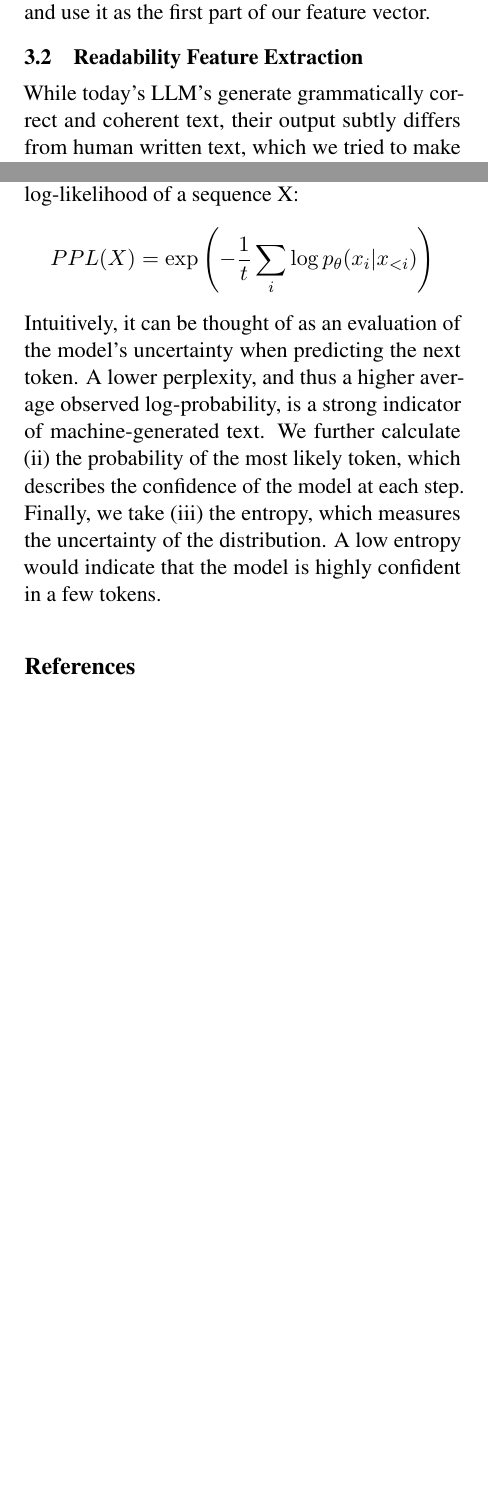
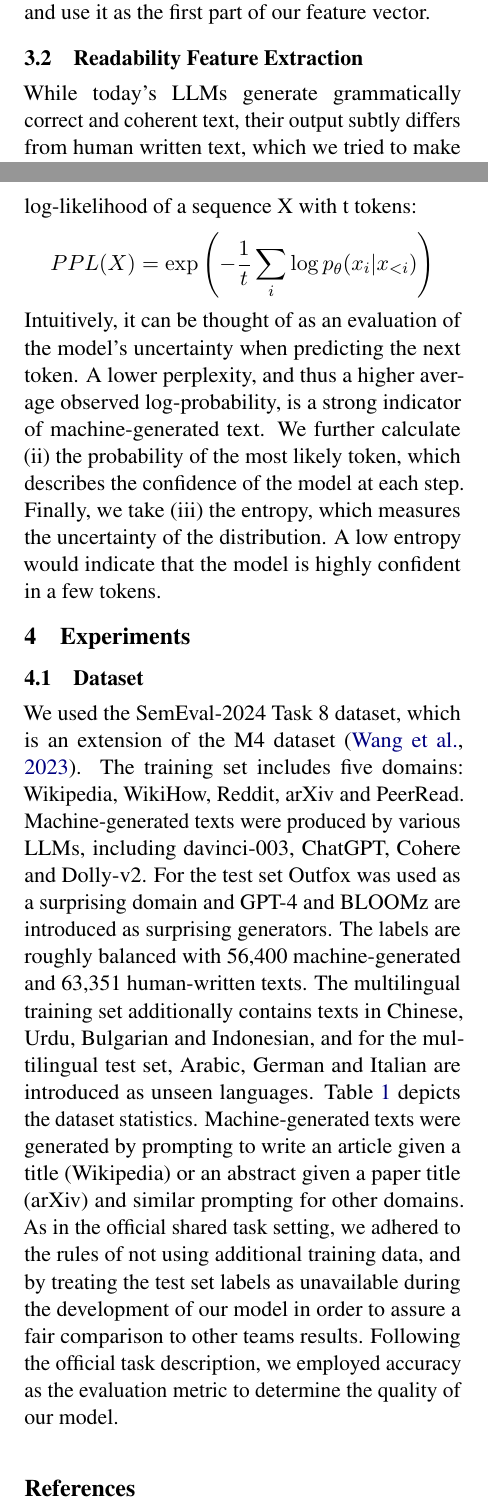
Before and after one commit to barisnecsimsek/NLP-SS25-Machine-Generated-Text-Detection-, a LaTeX paper (paper/paper.tex): two parts of the columns of pages 2 and 3 of 4, joined at a grey line, cut so that both start at the same text, the shorter picture padded with empty space. Compiled offline with pdfLaTeX.

Commit message:
fixed typos, added Subsection Dataset

```diff
--- a/paper/paper.tex
+++ b/paper/paper.tex
@@ -67,9 +67,9 @@ draw=black,
 minimum width=3cm,
 minimum height=1cm]
 
-\title{Liberta: A Hyrbid Transformer-Linguistic Model for Machine-generated Text Detection}
+\title{Liberta: A Hybrid Transformer-Linguistic Model for Machine-generated Text Detection}
 
-\author{Fabian Kobylanskyj, Bari\c{s} \c{S}im\c{s}ek, Jian Sun \and Jiwoo Lee \\Technichal University of Munich, Germany}
+\author{Fabian Kobylanskyj, Bari\c{s} \c{S}im\c{s}ek, Jian Sun \and Jiwoo Lee \\Technical University of Munich, Germany}
 
 \begin{document}
 
@@ -211,7 +211,7 @@ input sequence and is placed at the beginning of the input, capturing important
 each input we extract the CLS Token embedding, which for RoBERTa-base is 768-dimensional, and use it as the first part of our
 feature vector.
 \subsection{Readability Feature Extraction}
-While today’s LLM’s generate grammatically correct and coherent text, their output subtly differs from human written text,
+While today’s LLMs generate grammatically correct and coherent text, their output subtly differs from human written text,
 which we tried to make use of by devoting another part of our feature vector to a detailed linguistic analysis of the
 input sequence. Team Petkaz at the shared task, whose architecture strongly resembles ours, suggests a range of
 linguistic features such as text statistics like the number of difficult words, stylometric features, lexical diversity
@@ -254,7 +253,7 @@ across the entire sequence.\\
 For each position we calculate (i) the log probability of the observed token, measuring how likely the token is,
 given the tokens already seen. For the feature vector we then use the average observed token probability which
 essentially describes the perplexity of the input sequence. Perplexity is defined as the exponentiated average negative
-log-likelihood of a sequence X:
+log-likelihood of a sequence X with t tokens:
 \[
     PPL(X) = \exp \left( -\frac{1}{t} \sum_{i} \log p_{\theta} (x_i|x_{<i})\right)
 \]
@@ -266,4 +265,19 @@ step.
 Finally, we take (iii) the entropy, which measures the uncertainty of the distribution. A low entropy would indicate that
 the model is highly confident in a few tokens.
 
+\section{Experiments}
+\subsection{Dataset}
+We used the SemEval-2024 Task 8 dataset, which is an extension of the M4 dataset \cite{wang2023m4}.
+The training set includes five domains: Wikipedia, WikiHow, Reddit, arXiv and PeerRead. Machine-generated
+texts were produced by various LLMs, including davinci-003, ChatGPT, Cohere and Dolly-v2. For the test set
+Outfox was used as a surprising domain and GPT-4 and BLOOMz are introduced as surprising generators. The
+labels are roughly balanced with 56,400 machine-generated and 63,351 human-written texts.
+The multilingual training set additionally contains texts in Chinese, Urdu, Bulgarian and Indonesian, and
+for the multilingual test set, Arabic, German and Italian are introduced as unseen languages.
+Table \ref{tab:Dataset} depicts the dataset statistics. Machine-generated texts were generated by prompting to write an article
+given a title (Wikipedia) or an abstract given a paper title (arXiv) and similar prompting for other domains.
+As in the official shared task setting, we adhered to the rules of not using additional training data, and by
+treating the test set labels as unavailable during the development of our model in order to assure a fair
+comparison to other teams results. Following the official task description, we employed accuracy as the
+evaluation metric to determine the quality of our model.
 
```
Also changed, not shown: paper/references.bib (+7 -0 lines), paper/paper.pdf, paper/paper.tex (25 more changed lines).
